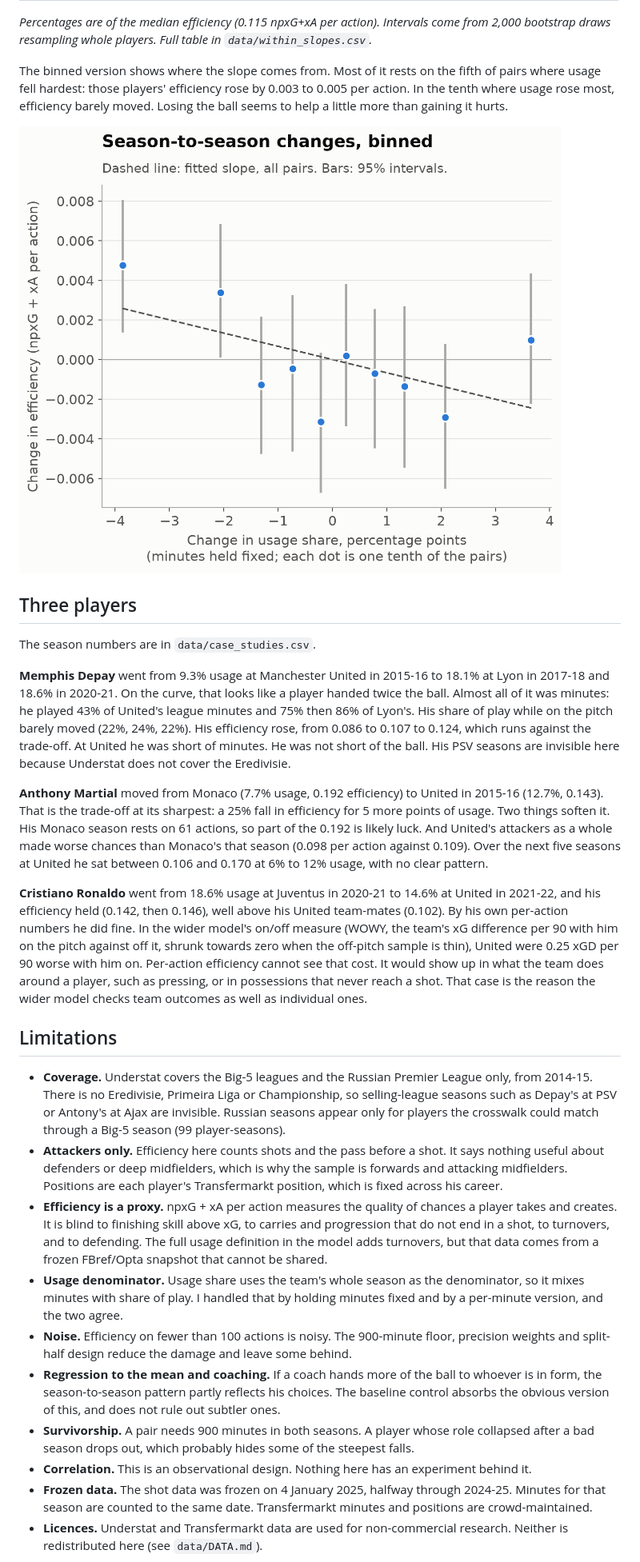
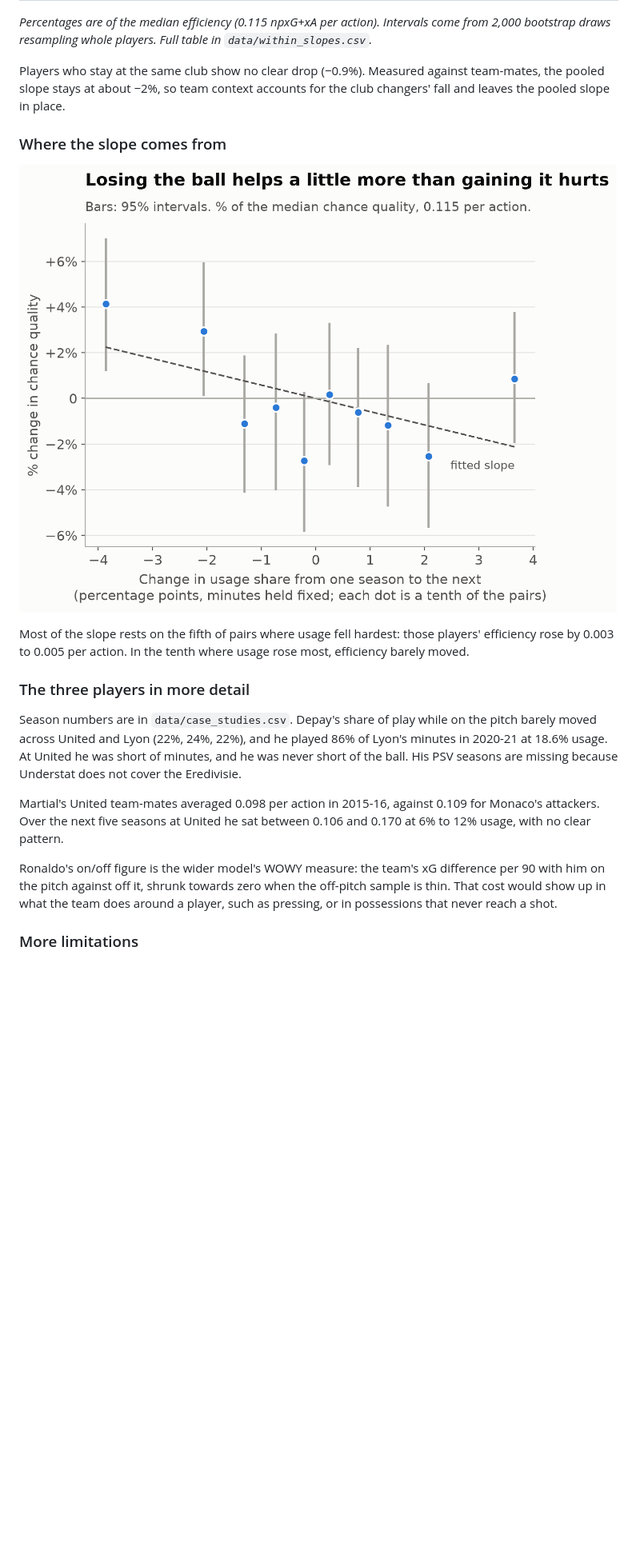
Before and after one commit to benedictprimmer-web/football-usage-efficiency, a Markdown page: README.md, the part around one of its changes. Shown at 80% size. Rendered like a GitHub page; pictures changed too: figures/fig3_within_bins.png; folded sections open; blank space fills up the shorter version.

```diff
--- a/README.md
+++ b/README.md
@@ -81,30 +131,21 @@ Four problems needed handling, and each one moved the number:
 
 *Percentages are of the median efficiency (0.115 npxG+xA per action). Intervals come from 2,000 bootstrap draws resampling whole players. Full table in `data/within_slopes.csv`.*
 
-The binned version shows where the slope comes from. Most of it rests on the fifth of pairs where usage fell hardest: those players' efficiency rose by 0.003 to 0.005 per action. In the tenth where usage rose most, efficiency barely moved. Losing the ball seems to help a little more than gaining it hurts.
+Players who stay at the same club show no clear drop (−0.9%). Measured against team-mates, the pooled slope stays at about −2%, so team context accounts for the club changers' fall and leaves the pooled slope in place.
 
-![Season-to-season changes in usage and efficiency, binned into tenths](figures/fig3_within_bins.png)
+### Where the slope comes from
 
-## Three players
+![Season-to-season changes in usage and chance quality, binned into tenths](figures/fig3_within_bins.png)
 
-The season numbers are in `data/case_studies.csv`.
+Most of the slope rests on the fifth of pairs where usage fell hardest: those players' efficiency rose by 0.003 to 0.005 per action. In the tenth where usage rose most, efficiency barely moved.
 
-**Memphis Depay** went from 9.3% usage at Manchester United in 2015-16 to 18.1% at Lyon in 2017-18 and 18.6% in 2020-21. On the curve, that looks like a player handed twice the ball. Almost all of it was minutes: he played 43% of United's league minutes and 75% then 86% of Lyon's. His share of play while on the pitch barely moved (22%, 24%, 22%). His efficiency rose, from 0.086 to 0.107 to 0.124, which runs against the trade-off. At United he was short of minutes. He was not short of the ball. His PSV seasons are invisible here because Understat does not cover the Eredivisie.
+### The three players in more detail
 
-**Anthony Martial** moved from Monaco (7.7% usage, 0.192 efficiency) to United in 2015-16 (12.7%, 0.143). That is the trade-off at its sharpest: a 25% fall in efficiency for 5 more points of usage. Two things soften it. His Monaco season rests on 61 actions, so part of the 0.192 is likely luck. And United's attackers as a whole made worse chances than Monaco's that season (0.098 per action against 0.109). Over the next five seasons at United he sat between 0.106 and 0.170 at 6% to 12% usage, with no clear pattern.
+Season numbers are in `data/case_studies.csv`. Depay's share of play while on the pitch barely moved across United and Lyon (22%, 24%, 22%), and he played 86% of Lyon's minutes in 2020-21 at 18.6% usage. At United he was short of minutes, and he was never short of the ball. His PSV seasons are missing because Understat does not cover the Eredivisie.
 
-**Cristiano Ronaldo** went from 18.6% usage at Juventus in 2020-21 to 14.6% at United in 2021-22, and his efficiency held (0.142, then 0.146), well above his United team-mates (0.102). By his own per-action numbers he did fine. In the wider model's on/off measure (WOWY, the team's xG difference per 90 with him on the pitch against off it, shrunk towards zero when the off-pitch sample is thin), United were 0.25 xGD per 90 worse with him on. Per-action efficiency cannot see that cost. It would show up in what the team does around a player, such as pressing, or in possessions that never reach a shot. That case is the reason the wider model checks team outcomes as well as individual ones.
+Martial's United team-mates averaged 0.098 per action in 2015-16, against 0.109 for Monaco's attackers. Over the next five seasons at United he sat between 0.106 and 0.170 at 6% to 12% usage, with no clear pattern.
 
-## Limitations
+Ronaldo's on/off figure is the wider model's WOWY measure: the team's xG difference per 90 with him on the pitch against off it, shrunk towards zero when the off-pitch sample is thin. That cost would show up in what the team does around a player, such as pressing, or in possessions that never reach a shot.
 
-- **Coverage.** Understat covers the Big-5 leagues and the Russian Premier League only, from 2014-15. There is no Eredivisie, Primeira Liga or Championship, so selling-league seasons such as Depay's at PSV or Antony's at Ajax are invisible. Russian seasons appear only for players the crosswalk could match through a Big-5 season (99 player-seasons).
-- **Attackers only.** Efficiency here counts shots and the pass before a shot. It says nothing useful about defenders or deep midfielders, which is why the sample is forwards and attacking midfielders. Positions are each player's Transfermarkt position, which is fixed across his career.
-- **Efficiency is a proxy.** npxG + xA per action measures the quality of chances a player takes and creates. It is blind to finishing skill above xG, to carries and progression that do not end in a shot, to turnovers, and to defending. The full usage definition in the model adds turnovers, but that data comes from a frozen FBref/Opta snapshot that cannot be shared.
-- **Usage denominator.** Usage share uses the team's whole season as the denominator, so it mixes minutes with share of play. I handled that by holding minutes fixed and by a per-minute version, and the two agree.
-- **Noise.** Efficiency on fewer than 100 actions is noisy. The 900-minute floor, precision weights and split-half design reduce the damage and leave some behind.
-- **Regression to the mean and coaching.** If a coach hands more of the ball to whoever is in form, the season-to-season pattern partly reflects his choices. The baseline control absorbs the obvious version of this, and does not rule out subtler ones.
-- **Survivorship.** A pair needs 900 minutes in both seasons. A player whose role collapsed after a bad season drops out, which probably hides some of the steepest falls.
-- **Correlation.** This is an observational design. Nothing here has an experiment behind it.
-- **Frozen data.** The shot data was frozen on 4 January 2025, halfway through 2024-25. Minutes for that season are counted to the same date. Transfermarkt minutes and positions are crowd-maintained.
-- **Licences.** Understat and Transfermarkt data are used for non-commercial research. Neither is redistributed here (see `data/DATA.md`).
+### More limitations
 
```
Also changed, not shown: other parts of README.md (+93 -65 lines), figures/fig1_usage_efficiency.png, figures/fig2_within_player.png, 4 other files.
